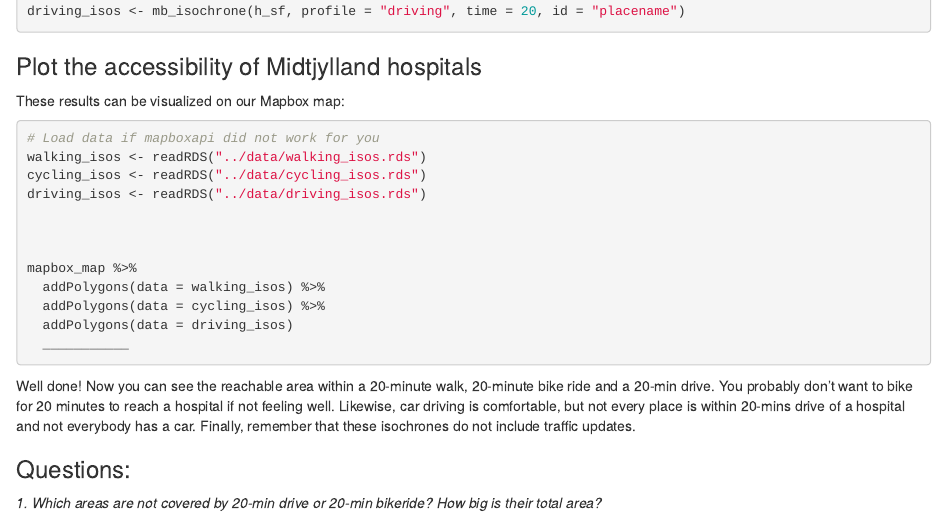
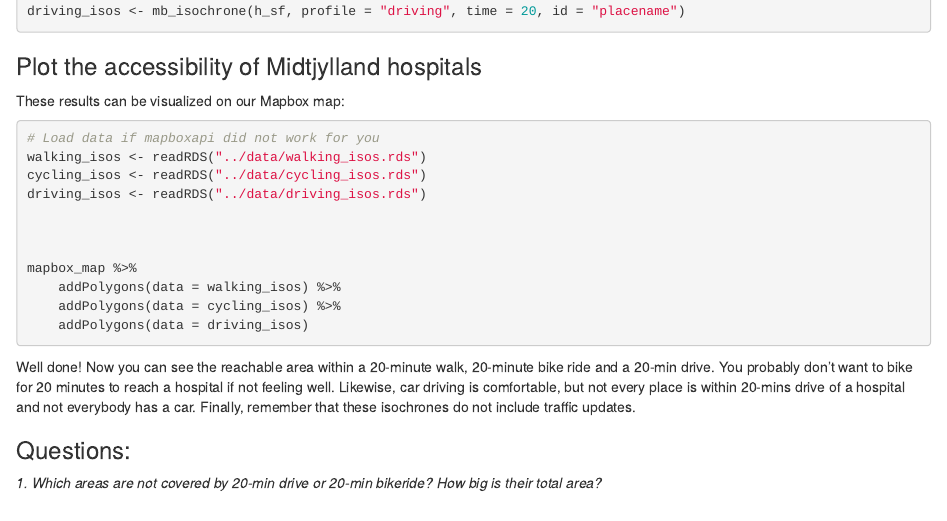
Before and after one commit to SMosegaard/cds-spatial-Sofie, an R Markdown document (Week05/05b_NetworkDistancesDK_exercise.Rmd): the page in a window 1100 px wide, from 9700 px down. Rendered offline with R 4.5, knitr and Pandoc, with nearby package versions; some code elsewhere in the file could not run offline; common packages that the code uses without loading them are loaded.

Commit message:
commit changes

````diff
--- a/Week05/05b_NetworkDistancesDK_exercise.Rmd
+++ b/Week05/05b_NetworkDistancesDK_exercise.Rmd
@@ -550,7 +550,6 @@ mapbox_map %>%
   addPolygons(data = walking_isos) %>%
   addPolygons(data = cycling_isos) %>%
   addPolygons(data = driving_isos)
-  ___________
 
 ```
 
````
